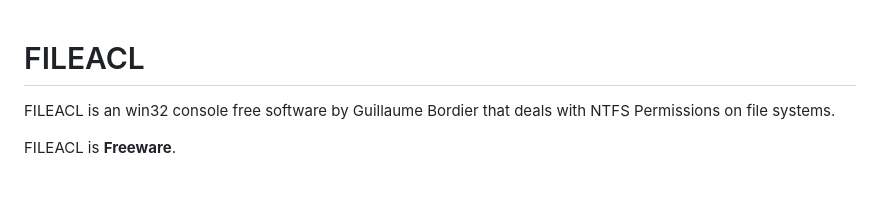
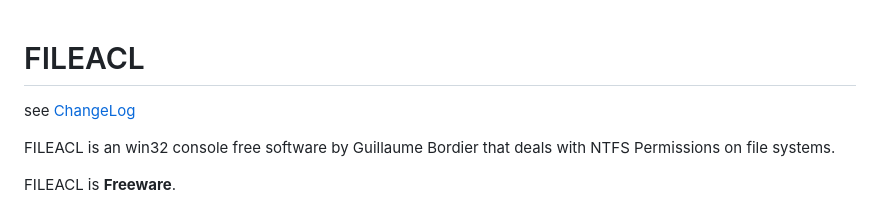
Before and after one commit to gbordier/tools, a Markdown page: fileacl/FILEACL.md, the part around the change. Rendered like a GitHub page; blank space fills up the shorter version.

```diff
--- a/fileacl/FILEACL.md
+++ b/fileacl/FILEACL.md
@@ -1,6 +1,6 @@
 # FILEACL
 
-
+see [ChangeLog](./ChangeLog.md)
 
 FILEACL is an win32 console  free software by Guillaume Bordier that deals with NTFS Permissions on file systems.
 
```
